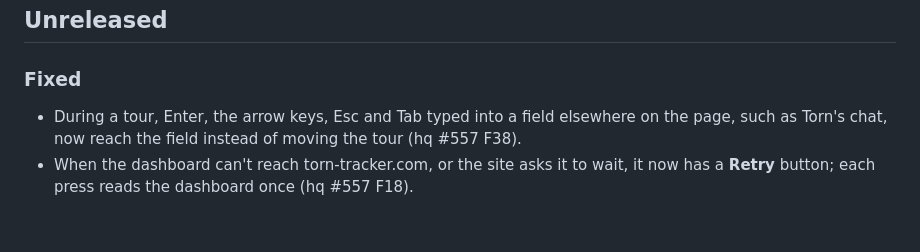
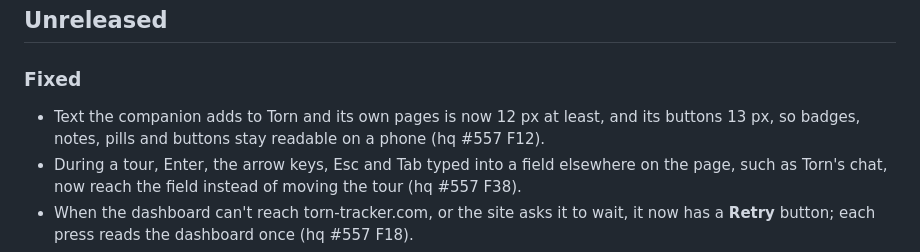
Before and after one commit to tulpn/torn-tracker-companion, a Markdown page: CHANGELOG.md, the part around the change. Drawn GitHub-style; blank space fills up the shorter version.

Commit message:
docs(changelog): 12 px text, 13 px buttons (hq #557 F12)

```diff
--- a/CHANGELOG.md
+++ b/CHANGELOG.md
@@ -11,6 +11,8 @@ built script and uses the section below for its notes. `## Unreleased` collects
 
 ### Fixed
 
+- Text the companion adds to Torn and its own pages is now 12 px at least, and its buttons
+  13 px, so badges, notes, pills and buttons stay readable on a phone (hq #557 F12).
 - During a tour, Enter, the arrow keys, Esc and Tab typed into a field elsewhere on the page,
   such as Torn's chat, now reach the field instead of moving the tour (hq #557 F38).
 - When the dashboard can't reach torn-tracker.com, or the site asks it to wait, it now has a
```
